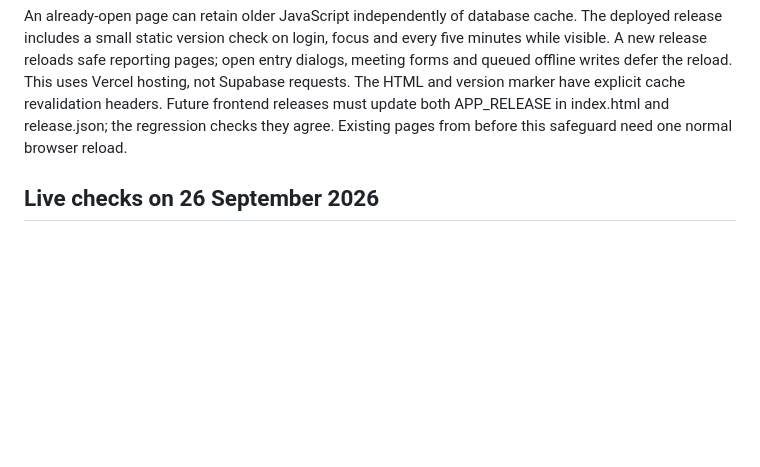
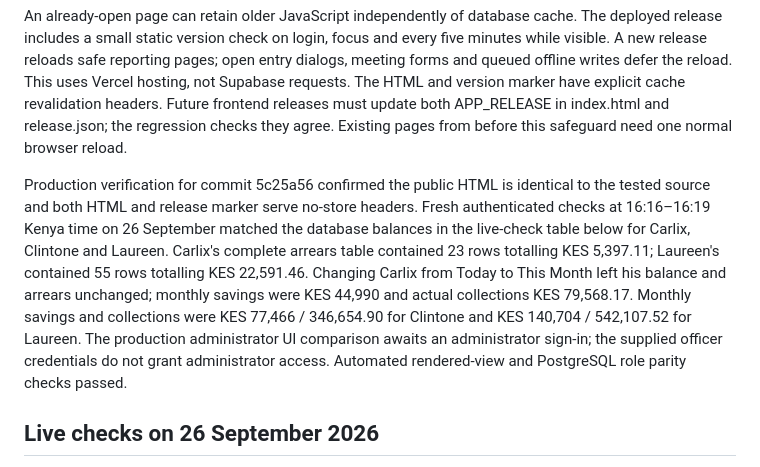
Before and after one commit to okana123456/Wamama-Pamoja-Enterprise, a Markdown page: FINANCIAL-RECONCILIATION.md, the part around the change. GitHub-like rendering; blank space fills up the shorter version.

Commit message:
Record deployed officer dashboard reconciliation checks

```diff
--- a/FINANCIAL-RECONCILIATION.md
+++ b/FINANCIAL-RECONCILIATION.md
@@ -68,6 +68,19 @@ explicit cache revalidation headers. Future frontend releases must update both
 APP_RELEASE in index.html and release.json; the regression checks they agree.
 Existing pages from before this safeguard need one normal browser reload.
 
+Production verification for commit 5c25a56 confirmed the public HTML is identical
+to the tested source and both HTML and release marker serve no-store headers.
+Fresh authenticated checks at 16:16–16:19 Kenya time on 26 September matched the
+database balances in the live-check table below for Carlix, Clintone and Laureen.
+Carlix's complete arrears table contained 23 rows totalling KES 5,397.11;
+Laureen's contained 55 rows totalling KES 22,591.46. Changing Carlix from Today to
+This Month left his balance and arrears unchanged; monthly savings were KES
+44,990 and actual collections KES 79,568.17. Monthly savings and collections were
+KES 77,466 / 346,654.90 for Clintone and KES 140,704 / 542,107.52 for Laureen.
+The production administrator UI comparison awaits an administrator sign-in;
+the supplied officer credentials do not grant administrator access. Automated
+rendered-view and PostgreSQL role parity checks passed.
+
 ## Live checks on 26 September 2026
 
 The supplied database audit confirms that both reporting functions are installed.
```
